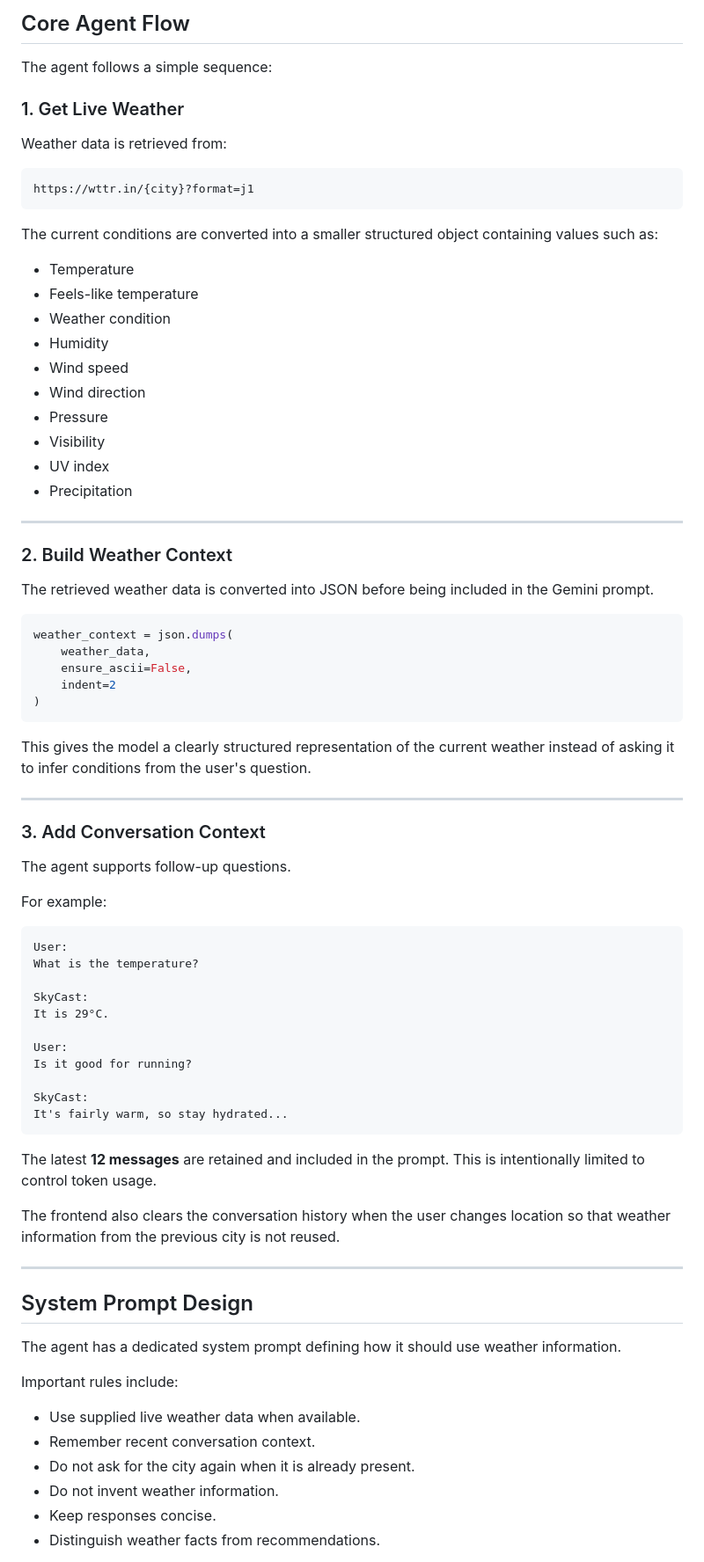
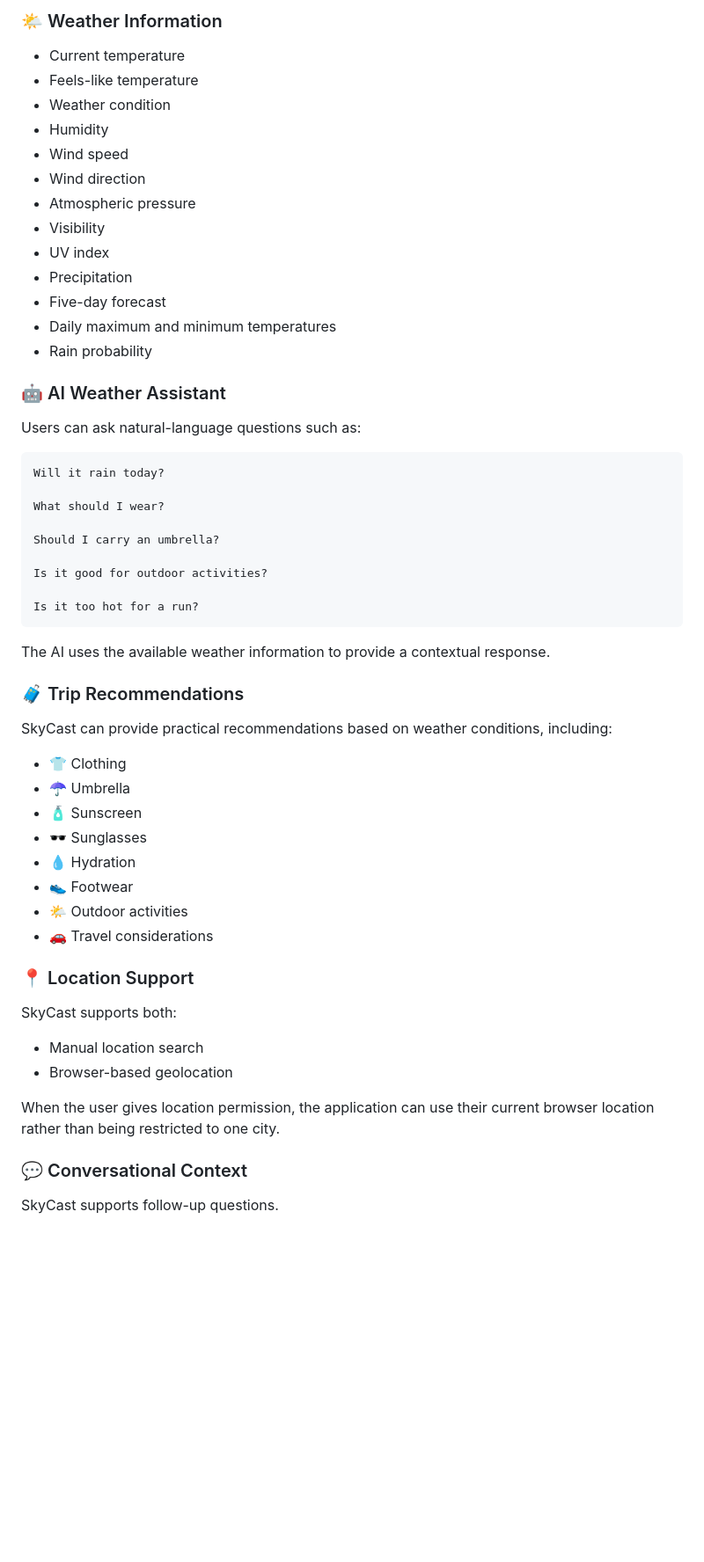
Before and after one commit to Sadilikhitha/Weather_Agent, a Markdown page: README.md, the part around one of its changes. Shown at 88% size. GitHub-like rendering; blank space fills up the shorter version.

````diff
--- a/README.md
+++ b/README.md
@@ -68,83 +47,61 @@ The Gemini model is configured with a low temperature (`0.3`) to keep responses
 
-## Core Agent Flow
+### 🌤️ Weather Information
 
-The agent follows a simple sequence:
-
-### 1. Get Live Weather
-
-Weather data is retrieved from:
-
-```text
-https://wttr.in/{city}?format=j1
-```
-
-The current conditions are converted into a smaller structured object containing values such as:
-
-* Temperature
+* Current temperature
 * Feels-like temperature
 * Weather condition
 * Humidity
 * Wind speed
 * Wind direction
-* Pressure
+* Atmospheric pressure
 * Visibility
 * UV index
 * Precipitation
+* Five-day forecast
+* Daily maximum and minimum temperatures
+* Rain probability
 
----
+### 🤖 AI Weather Assistant
 
-### 2. Build Weather Context
+Users can ask natural-language questions such as:
 
-The retrieved weather data is converted into JSON before being included in the Gemini prompt.
+```text
+Will it rain today?
 
-```python
-weather_context = json.dumps(
-    weather_data,
-    ensure_ascii=False,
-    indent=2
-)
+What should I wear?
+
+Should I carry an umbrella?
+
+Is it good for outdoor activities?
+
+Is it too hot for a run?
 ```
 
-This gives the model a clearly structured representation of the current weather instead of asking it to infer conditions from the user's question.
+The AI uses the available weather information to provide a contextual response.
 
----
+### 🧳 Trip Recommendations
 
-### 3. Add Conversation Context
+SkyCast can provide practical recommendations based on weather conditions, including:
 
-The agent supports follow-up questions.
+* 👕 Clothing
+* ☂️ Umbrella
+* 🧴 Sunscreen
+* 🕶️ Sunglasses
+* 💧 Hydration
+* 👟 Footwear
+* 🌤️ Outdoor activities
+* 🚗 Travel considerations
 
-For example:
+### 📍 Location Support
 
-```text
-User:
-What is the temperature?
+SkyCast supports both:
 
-SkyCast:
-It is 29°C.
+* Manual location search
+* Browser-based geolocation
 
-User:
-Is it good for running?
+When the user gives location permission, the application can use their current browser location rather than being restricted to one city.
 
-SkyCast:
-It's fairly warm, so stay hydrated...
-```
+### 💬 Conversational Context
 
-The latest **12 messages** are retained and included in the prompt. This is intentionally limited to control token usage.
+SkyCast supports follow-up questions.
 
-The frontend also clears the conversation history when the user changes location so that weather information from the previous city is not reused.
-
----
-
-## System Prompt Design
-
-The agent has a dedicated system prompt defining how it should use weather information.
-
-Important rules include:
-
-* Use supplied live weather data when available.
-* Remember recent conversation context.
-* Do not ask for the city again when it is already present.
-* Do not invent weather information.
-* Keep responses concise.
-* Distinguish weather facts from recommendations.
-
````
Also changed, not shown: other parts of README.md (+296 -333 lines).
